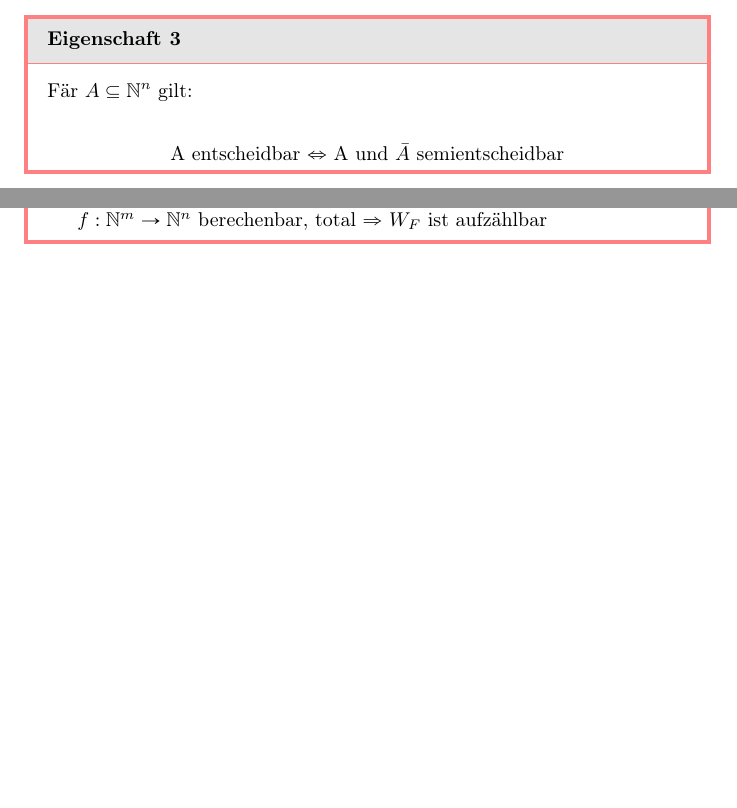
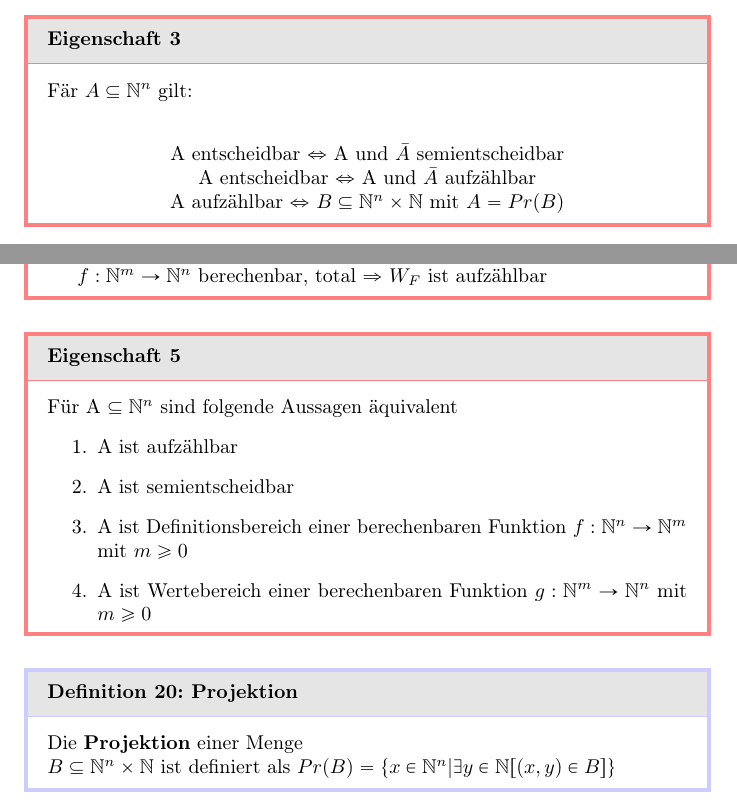
Before and after one commit to BUCKFAE/Semester06, a LaTeX document (TheoInf/Summary/main.tex): two parts of pages 7 and 8 of 8, joined at a grey line, cut so that both start at the same text, the shorter picture padded with empty space. Compiled offline with pdfLaTeX.

Commit message:
TheoInf VL 08 Part 1

```diff
--- a/TheoInf/Summary/main.tex
+++ b/TheoInf/Summary/main.tex
@@ -316,7 +316,10 @@ Wie characteristische Funktion, nur n.d. falls $x \notin A$ ($\chi_A(x)$)
 \begin{eigenschaft}
     Fär $A \subseteq \mathbb{N}^n$ gilt: \\
     \begin{center}
-        A entscheidbar $\Leftrightarrow$ A und $\bar{A}$ semientscheidbar
+        A entscheidbar $\Leftrightarrow$ A und $\bar{A}$ semientscheidbar \\
+        A entscheidbar $\Leftrightarrow$ A und $\bar{A}$ aufzählbar \\
+        A aufzählbar $\Leftrightarrow$ $B \subseteq \mathbb{N}^n \times \mathbb{N}$
+        mit $A = Pr(B)$
     \end{center}
 \end{eigenschaft}
 \begin{definition}[Aufzählbarkeit]
@@ -331,4 +334,21 @@ Wie characteristische Funktion, nur n.d. falls $x \notin A$ ($\chi_A(x)$)
     \indent $f: \mathbb{N}^m \rightarrow \mathbb{N}^n$ berechenbar, total
     $\Rightarrow$ $W_F$ ist aufzählbar
 \end{eigenschaft}
+\begin{eigenschaft}
+    Für A $\subseteq \mathbb{N}^n$ sind folgende Aussagen äquivalent
+    \begin{enumerate}
+        \item A ist aufzählbar
+        \item A ist semientscheidbar
+        \item A ist Definitionsbereich einer berechenbaren Funktion
+        $f: \mathbb{N}^n \rightarrow \mathbb{N}^m$ mit $m \geq 0$
+        \item A ist Wertebereich einer berechenbaren Funktion
+        $g: \mathbb{N}^m \rightarrow \mathbb{N}^n$ mit $m \geq 0$
+    \end{enumerate}
+\end{eigenschaft}
+\begin{definition}[Projektion]
+    Die \textbf{Projektion} einer Menge \\
+    $B \subseteq \mathbb{N}^n \times \mathbb{N}$ ist definiert als $Pr(B) =
+    \{ x \in \mathbb{N}^n | \exists y \in \mathbb{N}[(x, y) \in B ]\}$
+\end{definition}
+
 \end{document}
```
Also changed, not shown: TheoInf/Examples/VL08/main.tex (added, +16 -0 lines), TheoInf/Examples/VL08/main.pdf (added), TheoInf/Summary/main.pdf.
